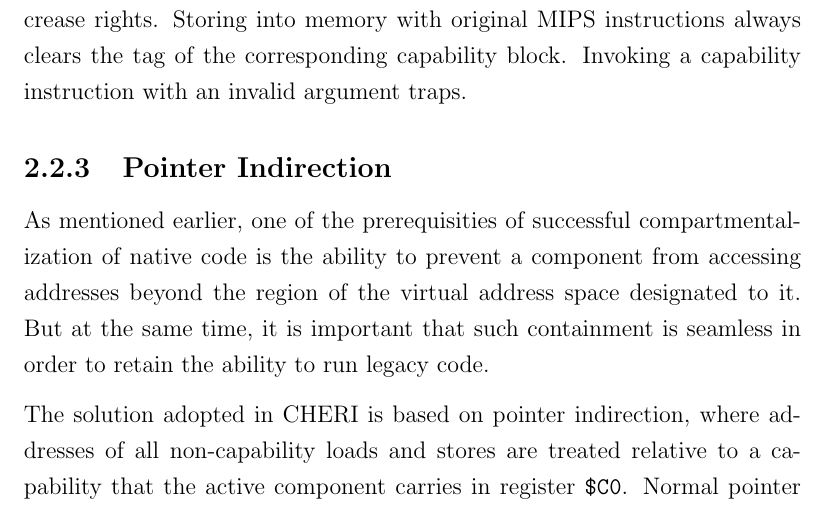
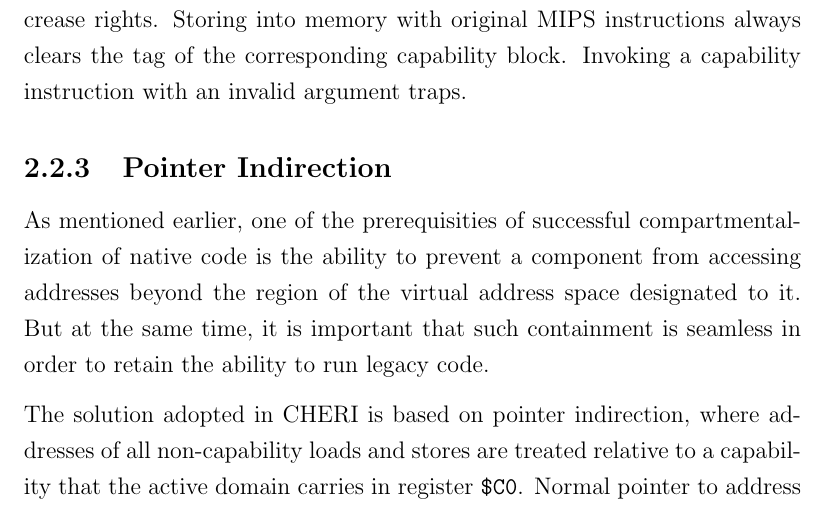
Before and after one commit to davidbrazdil/cherivm-diss, a LaTeX thesis (acs-dissertation.tex): part of page 23 of 42, cut so that both start at the same text. Compiled offline with pdfLaTeX.

Commit message:
Background: improved Pointer Indirection

```diff
--- a/acs-dissertation.tex
+++ b/acs-dissertation.tex
@@ -227,7 +227,7 @@ Capabilities must be protected by the hardware yet at the same time it is highly
 
 As mentioned earlier, one of the prerequisities of successful compartmentalization of native code is the ability to prevent a component from accessing addresses beyond the region of the virtual address space designated to it. But at the same time, it is important that such containment is seamless in order to retain the ability to run legacy code.
 
-The solution adopted in CHERI is based on pointer indirection, where addresses of all non-capability loads and stores are treated relative to a capability that the active component carries in register \reg{C0}. Normal pointer to address \texttt{x} then always translates to \texttt{\reg{C0}.base~+~x} and a memory access instruction will trap if \texttt{x~>=~\reg{C0}.length}.
+The solution adopted in CHERI is based on pointer indirection, where addresses of all non-capability loads and stores are treated relative to a capability that the active domain carries in register \reg{C0}. Normal pointer to address \texttt{x} then always translates to \texttt{\reg{C0}.base~+~x} and a memory access instruction will trap if \texttt{x~>=~\reg{C0}.length}.
 
 \reg{C0} initially contains the capability to the entire virtual address space but a less trusted component can be invoked with a capability granting access only to its subset, effectively denying the component access to the rest of the address space without breaking any of its internal pointer arithmetic.
 
```
